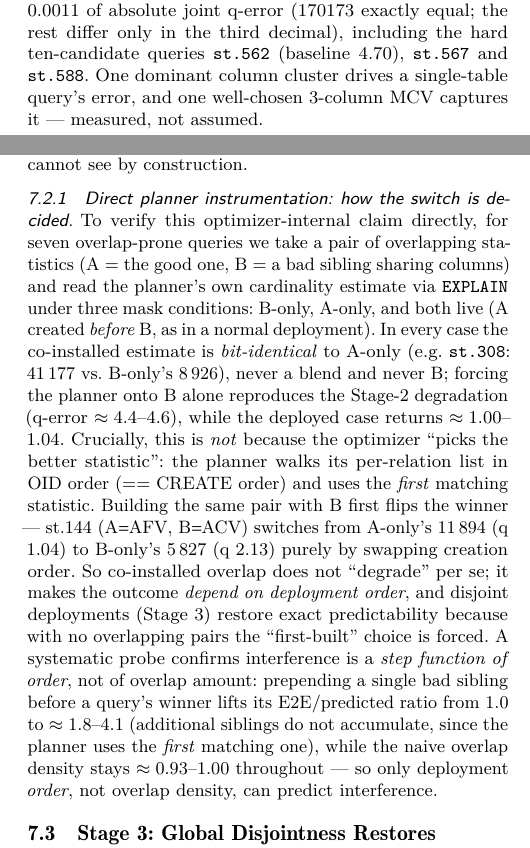
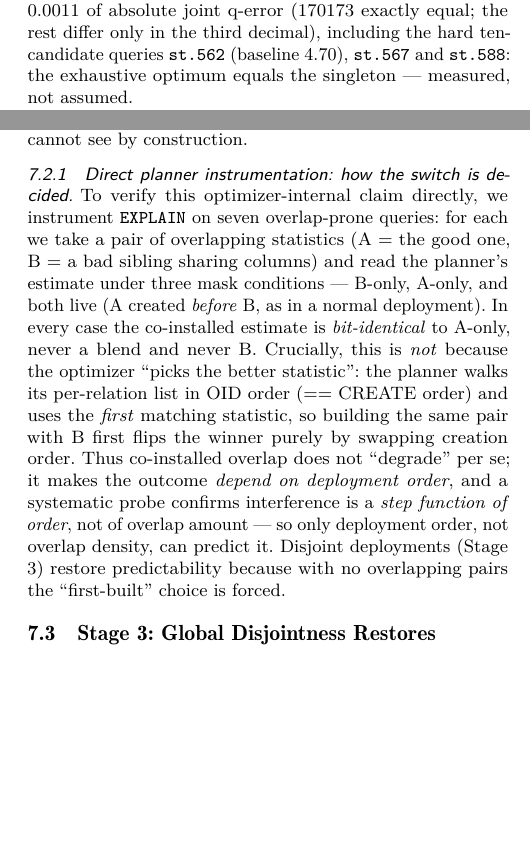
Before and after one commit to 1951123/pg-extstats-selection, a LaTeX paper (paper/main.tex): two parts of the columns of pages 8 and 11 of 13, joined at a grey line, cut so that both start at the same text, the shorter picture padded with empty space. Compiled offline with pdfLaTeX.

Commit message:
Round 2b: compress planner instrumentation, de-dup mechanistic sentence; reach 13 total pages

```diff
--- a/paper/main.tex
+++ b/paper/main.tex
@@ -874,9 +874,8 @@ candidates, 18{,}177 subsets) and measure each subset's joint q-error. The best
 arbitrary subset never beats the best single statistic by more than $0.0011$ of
 absolute joint q-error ($170/173$ exactly equal; the rest differ only in the
 third decimal), including the hard ten-candidate queries \texttt{st.562}
-(baseline 4.70), \texttt{st.567} and \texttt{st.588}. One dominant column
-cluster drives a single-table query's error, and one well-chosen 3-column MCV
-captures it --- measured, not assumed.
+(baseline 4.70), \texttt{st.567} and \texttt{st.588}: the exhaustive optimum
+equals the singleton --- measured, not assumed.
 
 \textbf{Boundary.} One-stat sufficiency is not universal. (4) \emph{Width
 sensitivity.} Relaxing to 4/5-column MCVs on the hardest CENSUS queries, the
@@ -1153,30 +1152,22 @@ joint effect the per-candidate measurement cannot see by construction.
 
 \subsubsection{Direct planner instrumentation: how the switch is decided.}
 \label{sec:switch}
-To verify this optimizer-internal claim directly, for seven overlap-prone
-queries we take a pair of overlapping statistics (A = the good one, B = a
-bad sibling sharing columns) and read the planner's own
-cardinality estimate via \texttt{EXPLAIN} under three mask conditions:
-B-only, A-only, and both live (A created \emph{before} B, as in a normal
-deployment). In every case the co-installed estimate is \emph{bit-identical} to
-A-only (e.g.\ \texttt{st.308}: $41\,177$ vs.\ B-only's $8\,926$), never a blend
-and never B; forcing the planner onto B alone reproduces the Stage-2
-degradation (q-error $\approx 4.4$--$4.6$), while the deployed case returns
-$\approx 1.00$--$1.04$. Crucially, this is \emph{not} because the optimizer
-``picks the better statistic'': the planner walks its per-relation list in OID
-order (== CREATE order) and uses the \emph{first} matching statistic. Building
-the same pair with B first flips the winner --- st.144 (A$=$AFV, B$=$ACV)
-switches from A-only's $11\,894$ (q 1.04) to B-only's $5\,827$ (q 2.13) purely
-by swapping creation order. So co-installed overlap does not ``degrade'' per
-se; it makes the outcome \emph{depend on deployment order}, and disjoint
-deployments (Stage 3) restore exact predictability because with no overlapping
-pairs the ``first-built'' choice is forced. A systematic probe confirms
-interference is a \emph{step function of order}, not of overlap amount:
-prepending a single bad sibling before a query's winner lifts its
-E2E/predicted ratio from $1.0$ to $\approx1.8$--$4.1$ (additional siblings do
-not accumulate, since the planner uses the \emph{first} matching one), while
-the naive overlap density stays $\approx0.93$--$1.00$ throughout --- so only
-deployment \emph{order}, not overlap density, can predict interference.
+To verify this optimizer-internal claim directly, we instrument \texttt{EXPLAIN}
+on seven overlap-prone queries: for each we take a pair of overlapping
+statistics (A = the good one, B = a bad sibling sharing columns) and read the
+planner's estimate under three mask conditions --- B-only, A-only, and both live
+(A created \emph{before} B, as in a normal deployment). In every case the
+co-installed estimate is \emph{bit-identical} to A-only, never a blend and
+never B. Crucially, this is \emph{not} because the optimizer ``picks the better
+statistic'': the planner walks its per-relation list in OID order (== CREATE
+order) and uses the \emph{first} matching statistic, so building the same pair
+with B first flips the winner purely by swapping creation order. Thus
+co-installed overlap does not ``degrade'' per se; it makes the outcome
+\emph{depend on deployment order}, and a systematic probe confirms interference
+is a \emph{step function of order}, not of overlap amount --- so only
+deployment order, not overlap density, can predict it. Disjoint deployments
+(Stage 3) restore predictability because with no overlapping pairs the
+``first-built'' choice is forced.
 
 \subsection{Stage 3: Global Disjointness Restores Near-Exact Predictability}
 \label{sec:p1}
```
Also changed, not shown: supplement/README.md.
